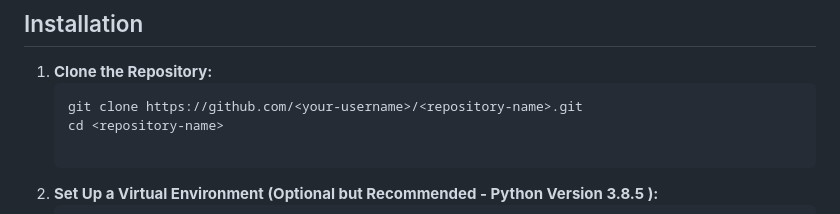
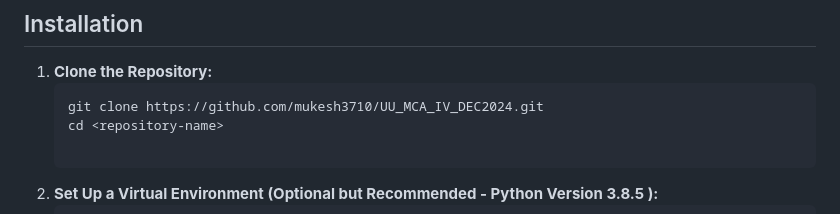
Before and after one commit to mukesh3710/UU_MCA_IV_DEC2024, a Markdown page: README.md, the part around the change. GitHub-like rendering.

````diff
--- a/README.md
+++ b/README.md
@@ -46,7 +46,7 @@ This project is a web-based application that processes loan-related data, genera
 
 1. **Clone the Repository:**
    ```bash
-   git clone https://github.com/<your-username>/<repository-name>.git
+   git clone https://github.com/mukesh3710/UU_MCA_IV_DEC2024.git
    cd <repository-name>
 
 2. **Set Up a Virtual Environment (Optional but Recommended - Python Version 3.8.5 ):**
````
